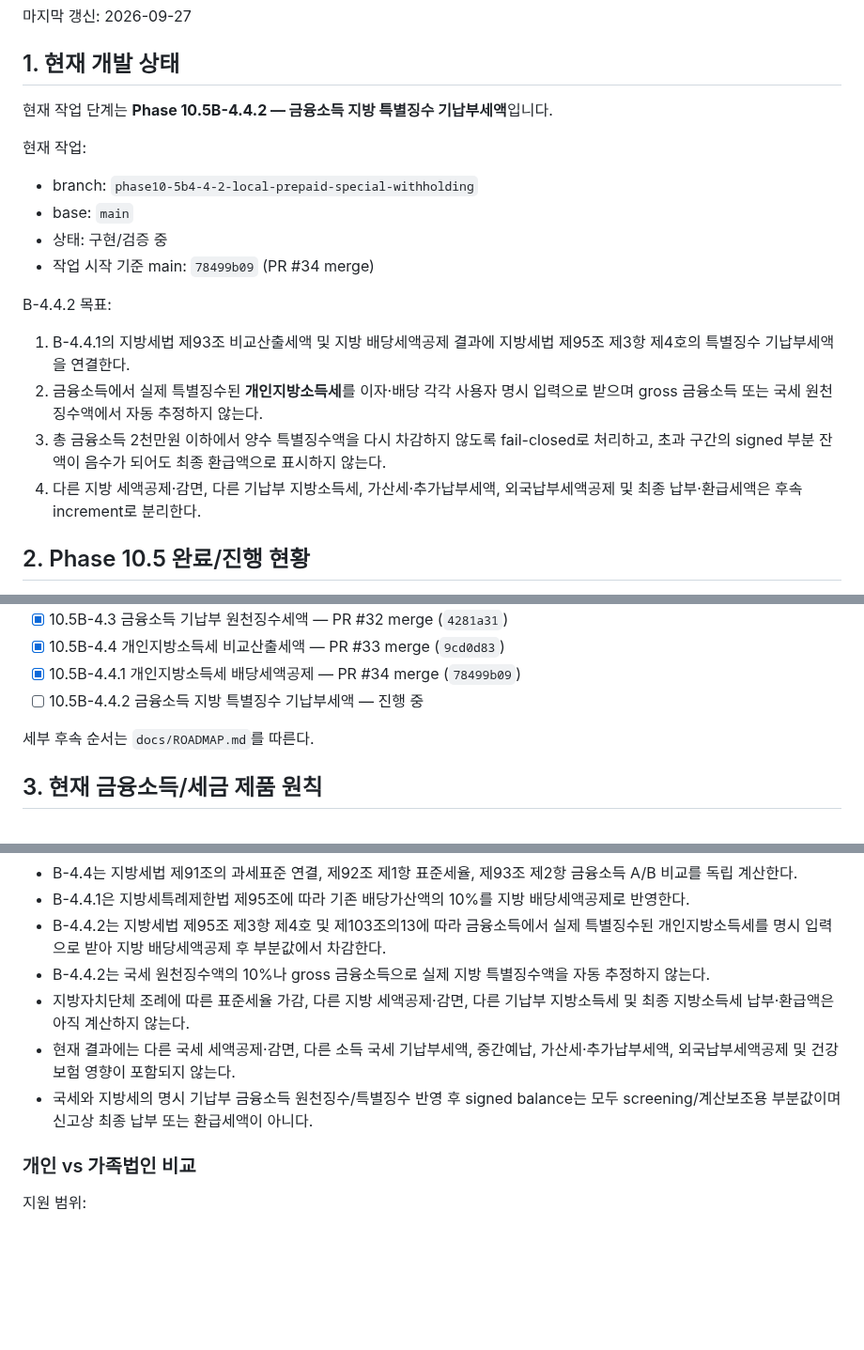
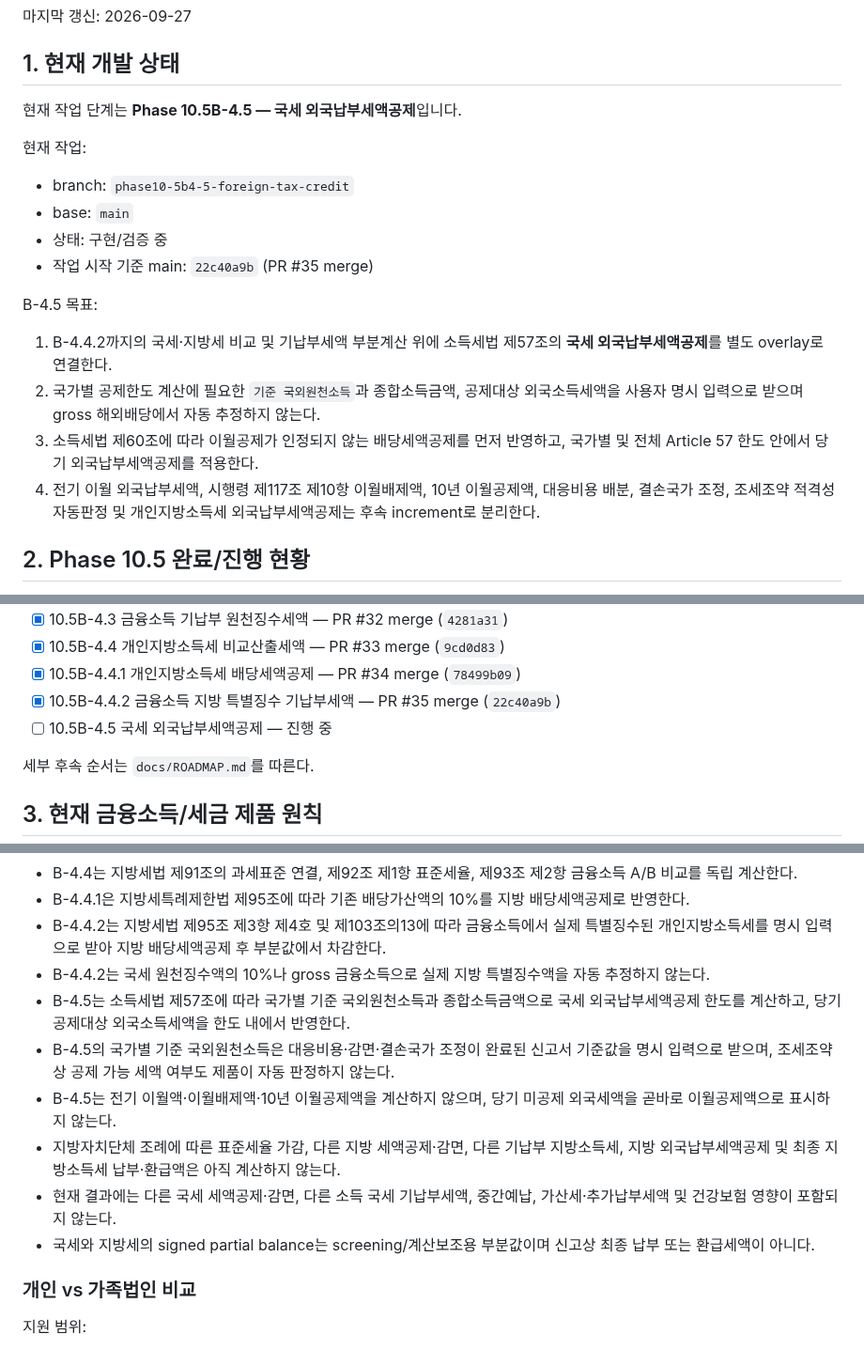
Before and after one commit to sagesaint84/wealth, a Markdown page: docs/PROJECT_STATE.md, 3 parts joined by grey strips. Shown at 94% size. Drawn GitHub-style; blank space fills up the shorter version.

Commit message:
docs: advance project state to national foreign tax credit

```diff
--- a/docs/PROJECT_STATE.md
+++ b/docs/PROJECT_STATE.md
@@ -8,21 +8,21 @@
 
 ## 1. 현재 개발 상태
 
-현재 작업 단계는 **Phase 10.5B-4.4.2 — 금융소득 지방 특별징수 기납부세액**입니다.
+현재 작업 단계는 **Phase 10.5B-4.5 — 국세 외국납부세액공제**입니다.
 
 현재 작업:
 
-- branch: `phase10-5b4-4-2-local-prepaid-special-withholding`
+- branch: `phase10-5b4-5-foreign-tax-credit`
 - base: `main`
 - 상태: 구현/검증 중
-- 작업 시작 기준 main: `78499b09` (PR #34 merge)
+- 작업 시작 기준 main: `22c40a9b` (PR #35 merge)
 
-B-4.4.2 목표:
+B-4.5 목표:
 
-1. B-4.4.1의 지방세법 제93조 비교산출세액 및 지방 배당세액공제 결과에 지방세법 제95조 제3항 제4호의 특별징수 기납부세액을 연결한다.
-2. 금융소득에서 실제 특별징수된 **개인지방소득세**를 이자·배당 각각 사용자 명시 입력으로 받으며 gross 금융소득 또는 국세 원천징수액에서 자동 추정하지 않는다.
-3. 총 금융소득 2천만원 이하에서 양수 특별징수액을 다시 차감하지 않도록 fail-closed로 처리하고, 초과 구간의 signed 부분 잔액이 음수가 되어도 최종 환급액으로 표시하지 않는다.
-4. 다른 지방 세액공제·감면, 다른 기납부 지방소득세, 가산세·추가납부세액, 외국납부세액공제 및 최종 납부·환급세액은 후속 increment로 분리한다.
+1. B-4.4.2까지의 국세·지방세 비교 및 기납부세액 부분계산 위에 소득세법 제57조의 **국세 외국납부세액공제**를 별도 overlay로 연결한다.
+2. 국가별 공제한도 계산에 필요한 `기준 국외원천소득`과 종합소득금액, 공제대상 외국소득세액을 사용자 명시 입력으로 받으며 gross 해외배당에서 자동 추정하지 않는다.
+3. 소득세법 제60조에 따라 이월공제가 인정되지 않는 배당세액공제를 먼저 반영하고, 국가별 및 전체 Article 57 한도 안에서 당기 외국납부세액공제를 적용한다.
+4. 전기 이월 외국납부세액, 시행령 제117조 제10항 이월배제액, 10년 이월공제액, 대응비용 배분, 결손국가 조정, 조세조약 적격성 자동판정 및 개인지방소득세 외국납부세액공제는 후속 increment로 분리한다.
 
 ## 2. Phase 10.5 완료/진행 현황
 
@@ -45,7 +45,8 @@ B-4.4.2 목표:
 - [x] 10.5B-4.3 금융소득 기납부 원천징수세액 — PR #32 merge (`4281a31`)
 - [x] 10.5B-4.4 개인지방소득세 비교산출세액 — PR #33 merge (`9cd0d83`)
 - [x] 10.5B-4.4.1 개인지방소득세 배당세액공제 — PR #34 merge (`78499b09`)
-- [ ] 10.5B-4.4.2 금융소득 지방 특별징수 기납부세액 — 진행 중
+- [x] 10.5B-4.4.2 금융소득 지방 특별징수 기납부세액 — PR #35 merge (`22c40a9b`)
+- [ ] 10.5B-4.5 국세 외국납부세액공제 — 진행 중
 
 세부 후속 순서는 `docs/ROADMAP.md`를 따른다.
 
@@ -91,9 +92,12 @@ B-4.4.2 목표:
 - B-4.4.1은 지방세특례제한법 제95조에 따라 기존 배당가산액의 10%를 지방 배당세액공제로 반영한다.
 - B-4.4.2는 지방세법 제95조 제3항 제4호 및 제103조의13에 따라 금융소득에서 실제 특별징수된 개인지방소득세를 명시 입력으로 받아 지방 배당세액공제 후 부분값에서 차감한다.
 - B-4.4.2는 국세 원천징수액의 10%나 gross 금융소득으로 실제 지방 특별징수액을 자동 추정하지 않는다.
-- 지방자치단체 조례에 따른 표준세율 가감, 다른 지방 세액공제·감면, 다른 기납부 지방소득세 및 최종 지방소득세 납부·환급액은 아직 계산하지 않는다.
-- 현재 결과에는 다른 국세 세액공제·감면, 다른 소득 국세 기납부세액, 중간예납, 가산세·추가납부세액, 외국납부세액공제 및 건강보험 영향이 포함되지 않는다.
-- 국세와 지방세의 명시 기납부 금융소득 원천징수/특별징수 반영 후 signed balance는 모두 screening/계산보조용 부분값이며 신고상 최종 납부 또는 환급세액이 아니다.
+- B-4.5는 소득세법 제57조에 따라 국가별 기준 국외원천소득과 종합소득금액으로 국세 외국납부세액공제 한도를 계산하고, 당기 공제대상 외국소득세액을 한도 내에서 반영한다.
+- B-4.5의 국가별 기준 국외원천소득은 대응비용·감면·결손국가 조정이 완료된 신고서 기준값을 명시 입력으로 받으며, 조세조약상 공제 가능 세액 여부도 제품이 자동 판정하지 않는다.
+- B-4.5는 전기 이월액·이월배제액·10년 이월공제액을 계산하지 않으며, 당기 미공제 외국세액을 곧바로 이월공제액으로 표시하지 않는다.
+- 지방자치단체 조례에 따른 표준세율 가감, 다른 지방 세액공제·감면, 다른 기납부 지방소득세, 지방 외국납부세액공제 및 최종 지방소득세 납부·환급액은 아직 계산하지 않는다.
+- 현재 결과에는 다른 국세 세액공제·감면, 다른 소득 국세 기납부세액, 중간예납, 가산세·추가납부세액 및 건강보험 영향이 포함되지 않는다.
+- 국세와 지방세의 signed partial balance는 screening/계산보조용 부분값이며 신고상 최종 납부 또는 환급세액이 아니다.
 
 ### 개인 vs 가족법인 비교
 
```
Also changed, not shown: other parts of docs/PROJECT_STATE.md (+1 -1 lines).
